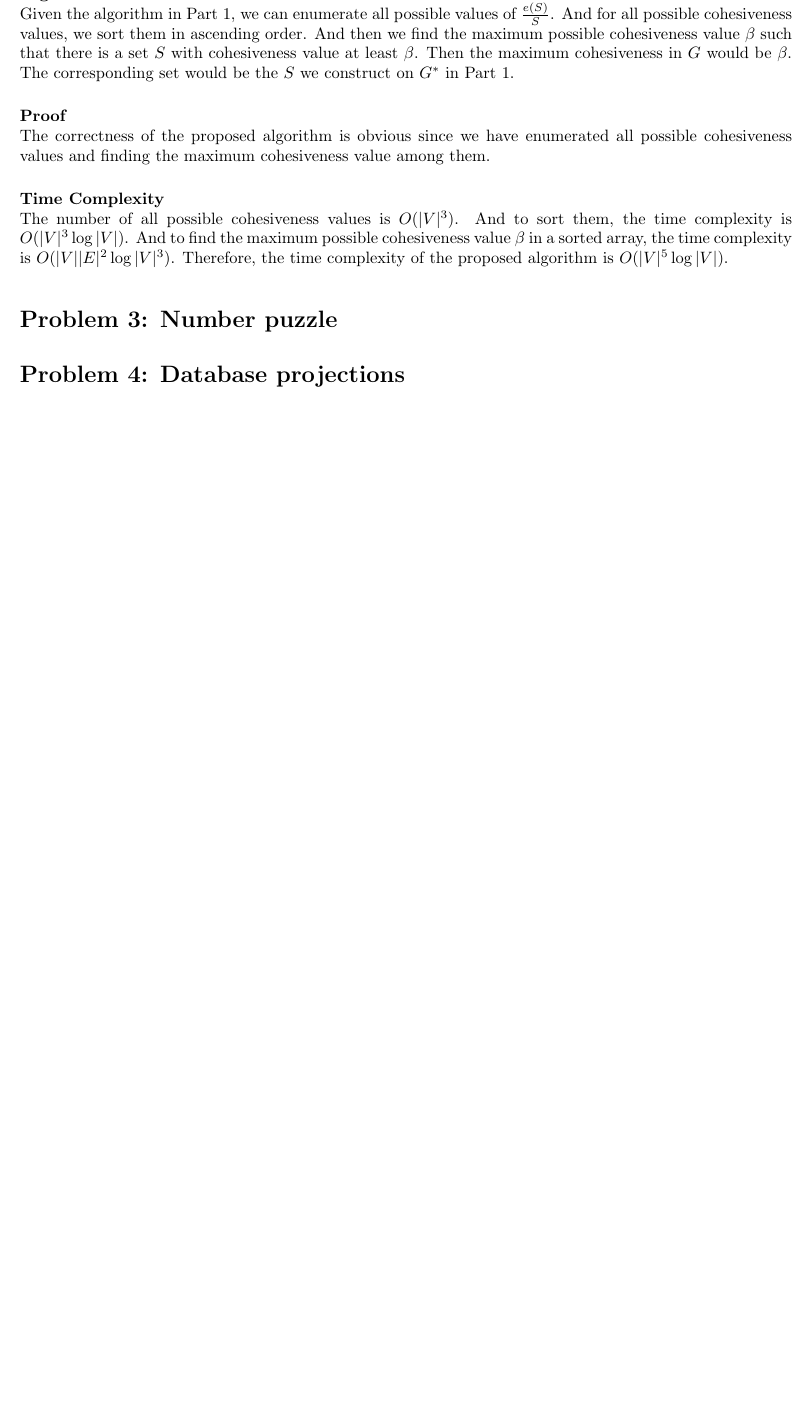
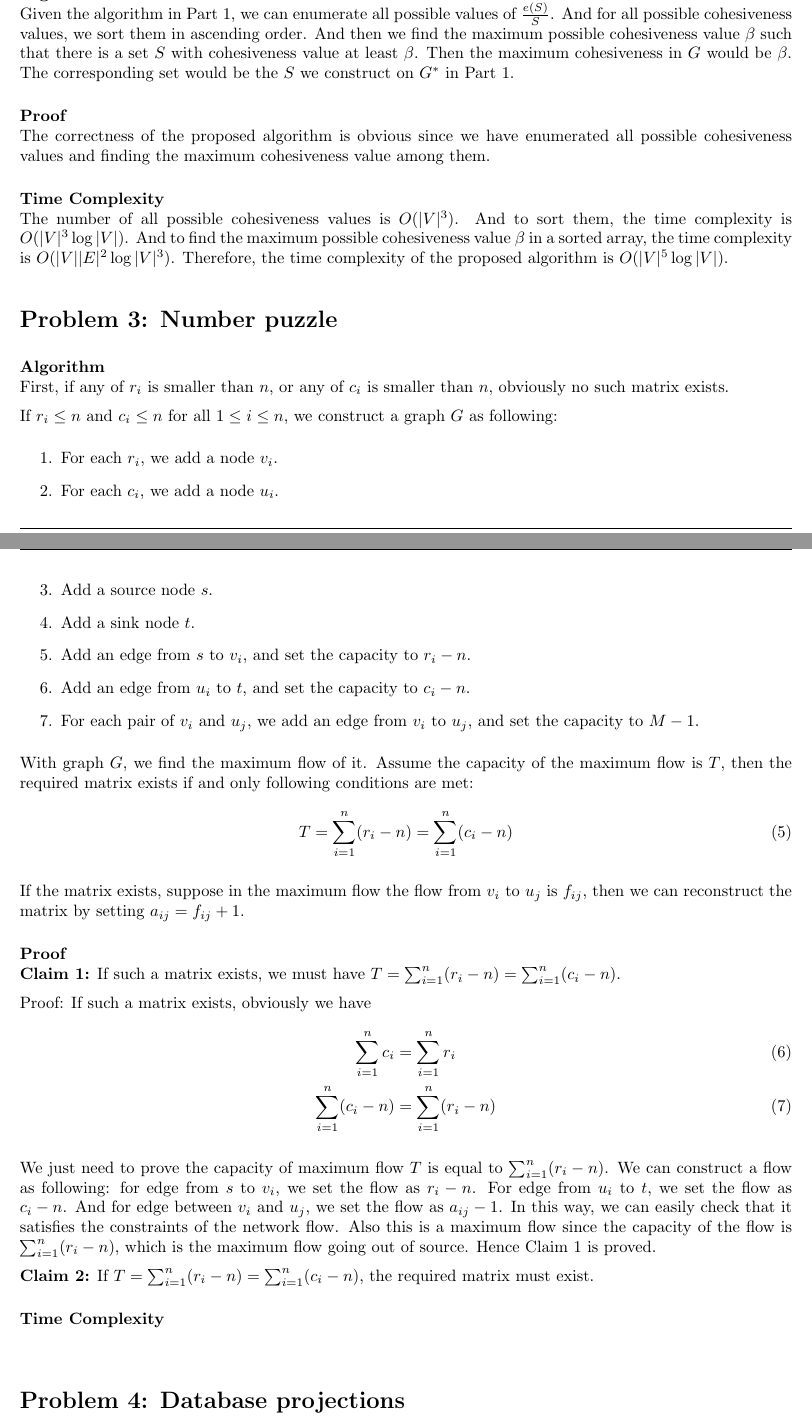
Before and after one commit to sai-bi/CSE202, a LaTeX problem sheet (hw4/hw4.tex): part of page 3 of 3 before the commit and two parts of pages 3 and 4 of 4 after it, the two joined at a grey line, cut so that both start at the same text, the shorter picture padded with empty space. Compiled offline with pdfLaTeX.

Commit message:
add prob 3

```diff
--- a/hw4/hw4.tex
+++ b/hw4/hw4.tex
@@ -248,6 +248,56 @@ time complexity is $O(|V||E|^2 \log |V|^3 )$. Therefore, the time complexity of
 algorithm is $O(|V|^5 \log |V|)$.
 
 \section*{Problem 3: Number puzzle}
+\Algorithm
+First, if any of $r_i$  is smaller than $n$, or any of $c_i$ is smaller than $n$, obviously no such
+matrix exists.
+
+If $r_i \leq n$ and $c_i \leq n$ for all $1 \leq i \leq n$, we construct a graph $G$ as following:
+\begin{enumerate}
+  \item For each $r_i$, we add a node $v_i$.
+  \item For each $c_i$, we add a node $u_i$.
+  \item Add a source node $s$.
+  \item Add a sink node $t$.
+  \item Add an edge from $s$ to $v_i$, and set the capacity to $r_i - n$.
+  \item Add an edge from $u_i$ to $t$, and set the capacity to $c_i - n$.
+  \item For each pair of $v_i$ and $u_j$, we add an edge from $v_i$ to $u_j$, and set the capacity to
+    $M-1$.
+\end{enumerate}
+
+With graph $G$, we find the maximum flow of it. Assume the capacity of the maximum flow is $T$, then
+the required matrix exists if and only following conditions are met:
+\begin{align}
+  T = \sum_{i=1}^{n} (r_i - n) = \sum_{i=1}^{n}(c_i - n)
+\end{align}
+
+If the matrix exists, suppose in the maximum flow the flow from $v_i$ to $u_j$ is $f_{ij}$, then we can reconstruct the
+matrix by setting $a_{ij} = f_{ij} + 1$.
+
+
+\Proof
+\textbf{Claim 1:} If such a matrix exists, we must have $ T = \sum_{i=1}^{n} (r_i - n) =
+\sum_{i=1}^{n}(c_i - n)$.
+
+Proof: If such a matrix exists, obviously we have
+\begin{align}
+  \sum_{i=1}^{n}c_i &= \sum_{i=1}^{n}r_i \\
+  \sum_{i=1}^{n}(c_i -n) &= \sum_{i=1}^{n}(r_i - n)
+\end{align}
+
+We just need to prove the capacity of maximum flow $T$ is equal to $ \sum_{i=1}^{n}(r_i -n)$.
+We can construct a flow as following: for edge from $s$ to $v_i$, we set the flow as $r_i - n$.
+For edge from $u_i$ to $t$, we set the flow as $c_i - n$. And for edge between $v_i$ and $u_j$, we
+set the flow as $a_{ij} - 1$. In this way, we can easily check that it satisfies the constraints of
+the network flow. Also this is a maximum flow since the capacity of the flow is $\sum_{i=1}^{n}(r_i
+- n)$, which is the maximum flow going out of source. Hence Claim 1 is proved.
+
+\textbf{Claim 2:} If $T = \sum_{i=1}^{n} (r_i - n) = \sum_{i=1}^{n}(c_i - n)$, the required
+matrix must exist.
+
+
+
+\Complexity
+
 
 \section*{Problem 4: Database projections}
 
```
